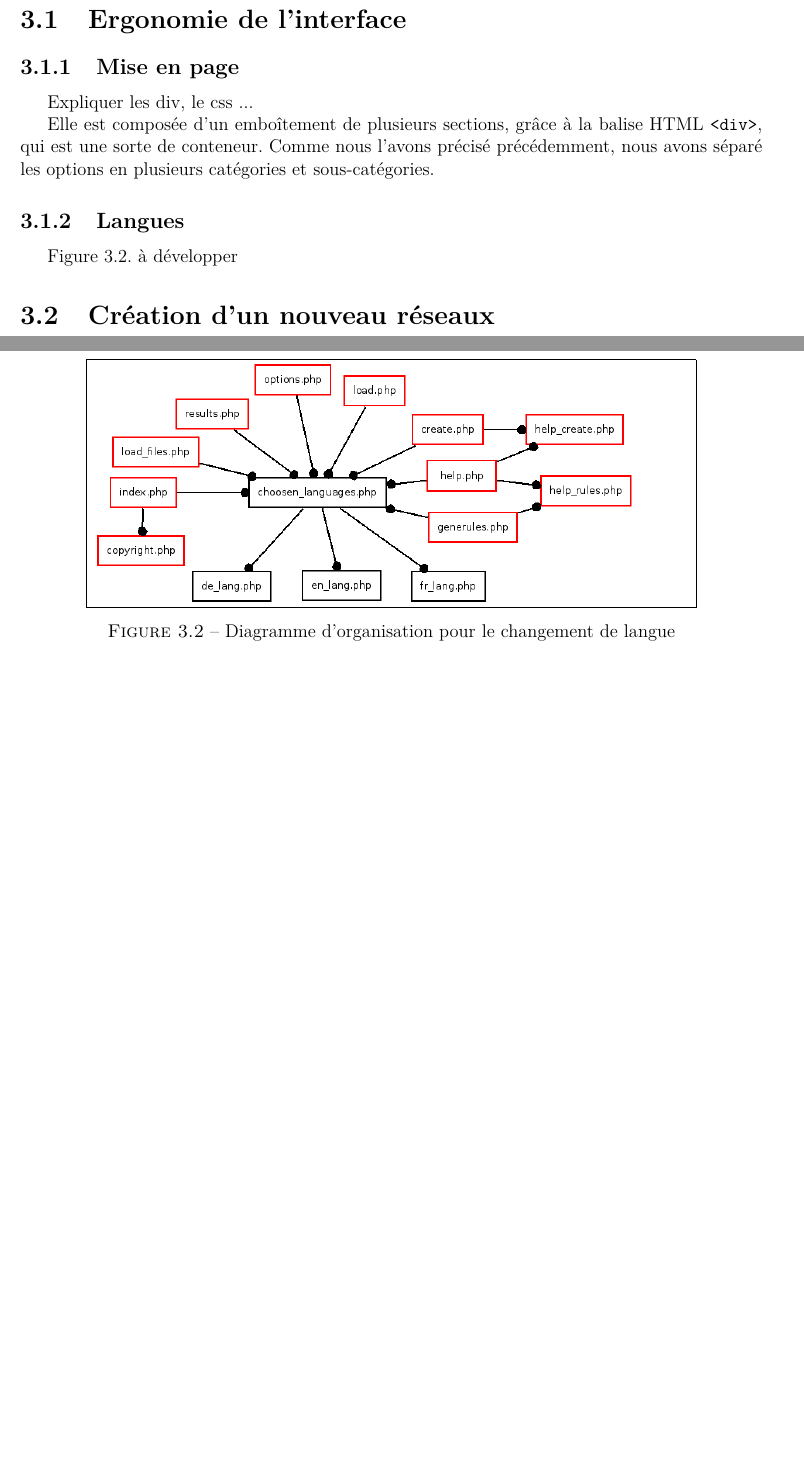
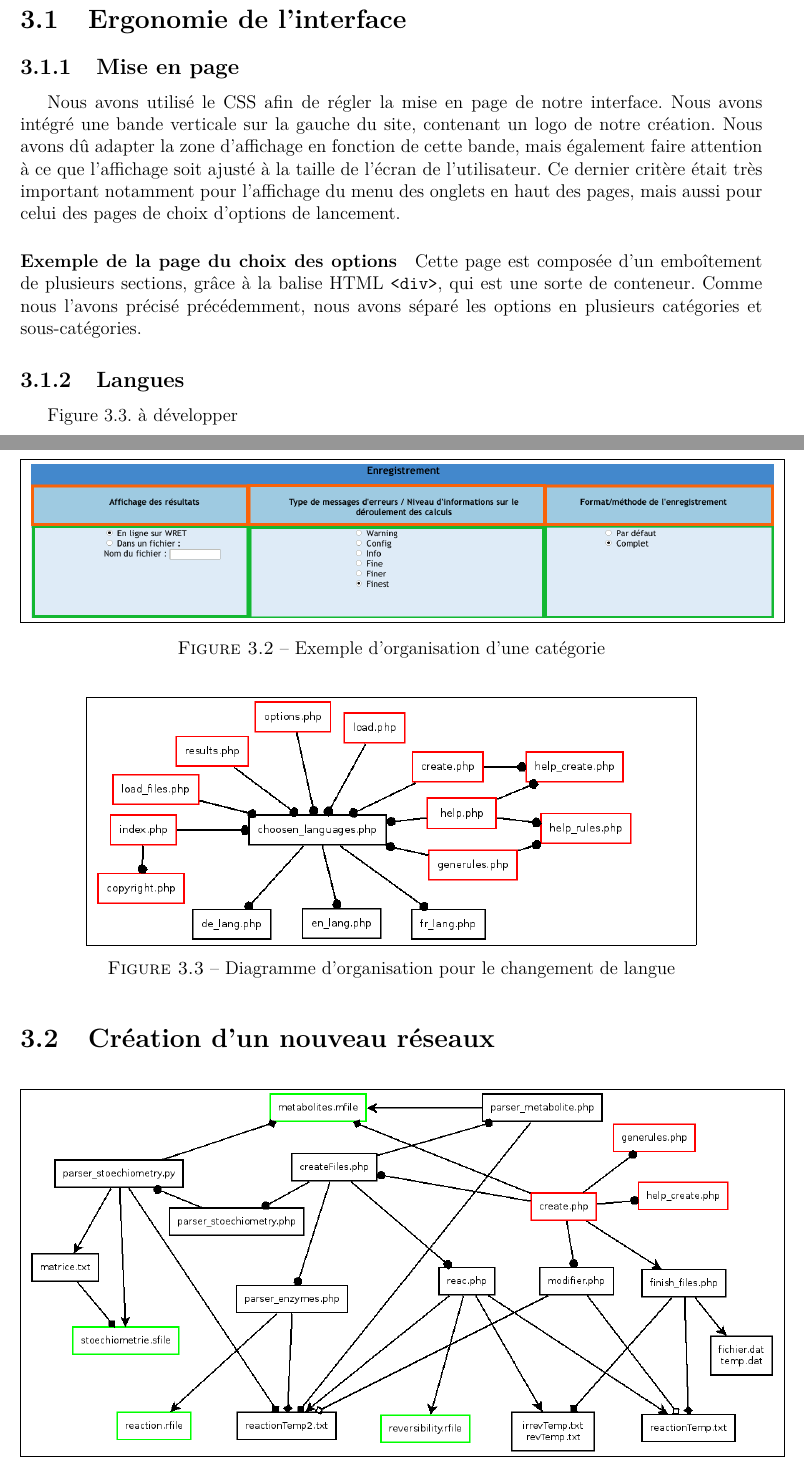
Before and after one commit to bioinfocttj/CPR, a LaTeX document (Rapport/rapport.tex, which reads Rapport/realisation.tex): two parts of pages 19 and 20 of 28 before the commit and two parts of pages 19 and 20 of 29 after it, joined at a grey line, cut so that both start at the same text, the shorter picture padded with empty space. Compiled offline with pdfLaTeX.

Commit message:
ajout image

```diff
--- a/Rapport/realisation.tex
+++ b/Rapport/realisation.tex
@@ -20,10 +20,23 @@ Nous allons intégrer des digrammes d'organisation des pages Web le long de notr
 %~~~~~~~~~~~~~~~~~~~~~~~~~~~~~
 
 \subsection{Mise en page}
-Expliquer les div, le css ...
+%Expliquer les div, le css ...
+Nous avons utilisé le CSS afin de régler la mise en page de notre interface. Nous avons intégré une bande verticale sur la gauche du site, contenant un logo de notre création. Nous avons dû adapter la zone d'affichage en fonction de cette bande, mais également faire attention à ce que l'affichage soit ajusté à la taille de l'écran de l'utilisateur. Ce dernier critère était très important notamment pour l'affichage du menu des onglets en haut des pages, mais aussi pour celui des pages de choix d'options de lancement.
 
-% Pour la page d'options
-Elle est composée d'un emboîtement de plusieurs sections, grâce à la balise HTML  \texttt{<div>}, qui est une sorte de conteneur. Comme nous l'avons précisé précédemment, nous avons séparé les options en plusieurs catégories et sous-catégories.
+\paragraph*{Exemple de la page du choix des options}
+Cette page est composée d'un emboîtement de plusieurs sections, grâce à la balise HTML \texttt{<div>}, qui est une sorte de conteneur. Comme nous l'avons précisé précédemment, nous avons séparé les options en plusieurs catégories et sous-catégories.
+
+\begin{figure}[!ht]
+	\begin{center}
+		\fbox{
+   		 %\begin{minipage}[c]{1.1\textwidth}
+  			\includegraphics[width=1.0\textwidth]{../Images/Rapport/options-2.png}
+		 %\end{minipage}}
+		 }
+		\caption{Exemple d'organisation d'une catégorie}
+  		\label{categorieCSS}
+  	\end{center}
+\end{figure}
 
 \subsection{Langues}
 
```
Also changed, not shown: Rapport/conception.tex (+2 -2 lines), Images/Rapport/options-2.png (added).
